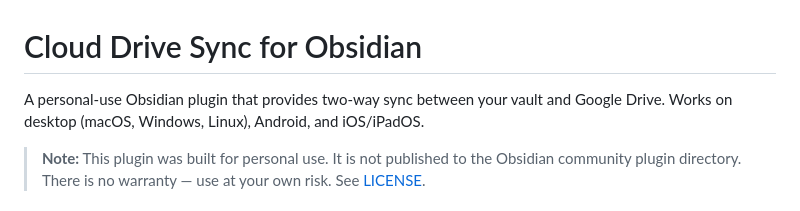
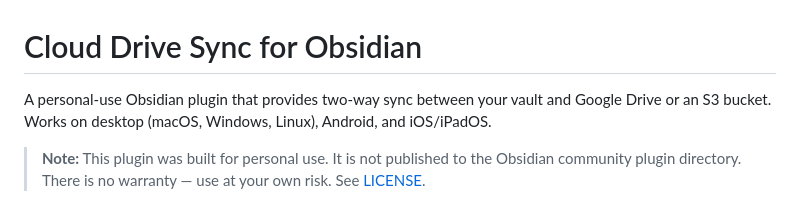
Before and after one commit to scme0/obsidian-cloud-sync, a Markdown page: README.md, the part around the change. GitHub-like rendering.

```diff
--- a/README.md
+++ b/README.md
@@ -1,6 +1,6 @@
 # Cloud Drive Sync for Obsidian
 
-A personal-use Obsidian plugin that provides two-way sync between your vault and Google Drive. Works on desktop (macOS, Windows, Linux), Android, and iOS/iPadOS.
+A personal-use Obsidian plugin that provides two-way sync between your vault and Google Drive or an S3 bucket. Works on desktop (macOS, Windows, Linux), Android, and iOS/iPadOS.
 
 > **Note:** This plugin was built for personal use. It is not published to the Obsidian community plugin directory. There is no warranty — use at your own risk. See [LICENSE](LICENSE).
 
```
